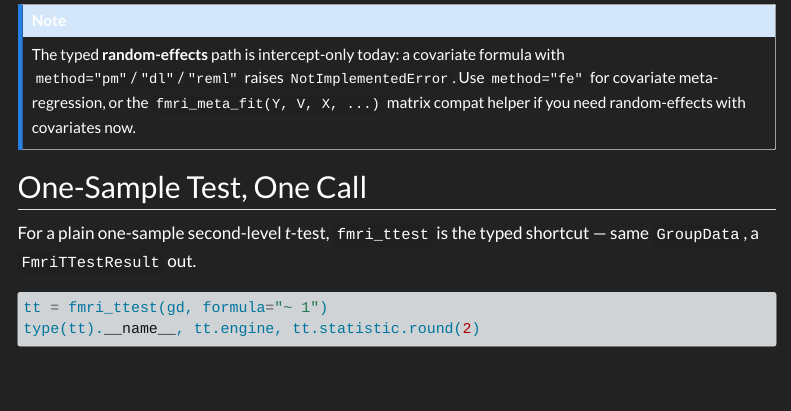
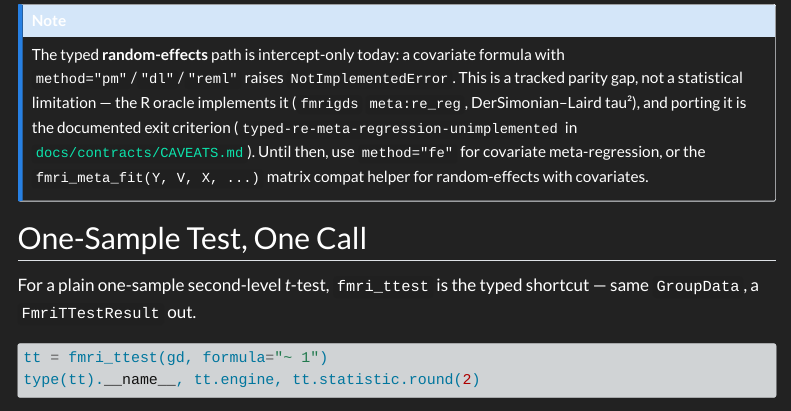
Before and after one commit to bbuchsbaum/fmrimod, a Quarto document (docs/tutorials/group-analysis.qmd): the page in a window 1100 px wide, from 2340 px down. Rendered offline with R 4.5, knitr and Pandoc in place of Quarto, with nearby package versions; some code elsewhere in the file could not run offline; menus at the side of the page are left out.

Commit message:
docs: index typed RE meta-regression parity gap vs fmrigds
The typed-first group-analysis rewrite surfaced that fmri_meta /
group_fit raise NotImplementedError for a random-effects covariate
formula (fmrimod/stats/meta.py:244). The R oracle implements this:
~/code/fmrigds R/reducers-core.R:348 `meta:re_reg` computes
DerSimonian-Laird tau2 for the regression case. So this is a genuine
parity gap with a concrete exit criterion, not a design choice.

Add the `typed-re-meta-regression-unimplemented` row to
docs/contracts/CAVEATS.md (owner bd-01KRRJVG3YM80X0FX9C8KY5VG4, exit =
port the DL regression path) and point the group-analysis callout at
it so the tutorial frames the limitation as tracked parity work rather
than a bare NotImplementedError. cross_testing/test_caveats_index.py
passes (4); tutorial renders clean.

Co-Authored-By: Claude Opus 4.7 (1M context) <noreply@anthropic.com>

```diff
--- a/docs/tutorials/group-analysis.qmd
+++ b/docs/tutorials/group-analysis.qmd
@@ -112,9 +112,14 @@ pd.DataFrame({
 ::: {.callout-note}
 The typed **random-effects** path is intercept-only today: a covariate
 formula with `method="pm"`/`"dl"`/`"reml"` raises `NotImplementedError`.
-Use `method="fe"` for covariate meta-regression, or the
-`fmri_meta_fit(Y, V, X, ...)` matrix compat helper if you need
-random-effects with covariates now.
+This is a tracked parity gap, not a statistical limitation — the R
+oracle implements it (`fmrigds` `meta:re_reg`, DerSimonian–Laird tau²),
+and porting it is the documented exit criterion
+(`typed-re-meta-regression-unimplemented` in
+[`docs/contracts/CAVEATS.md`](https://github.com/bbuchsbaum/fmrimod/blob/main/docs/contracts/CAVEATS.md)).
+Until then, use `method="fe"` for covariate meta-regression, or the
+`fmri_meta_fit(Y, V, X, ...)` matrix compat helper for random-effects
+with covariates.
 :::
 
 ## One-Sample Test, One Call
```
Also changed, not shown: docs/contracts/CAVEATS.md, 1 other file.
